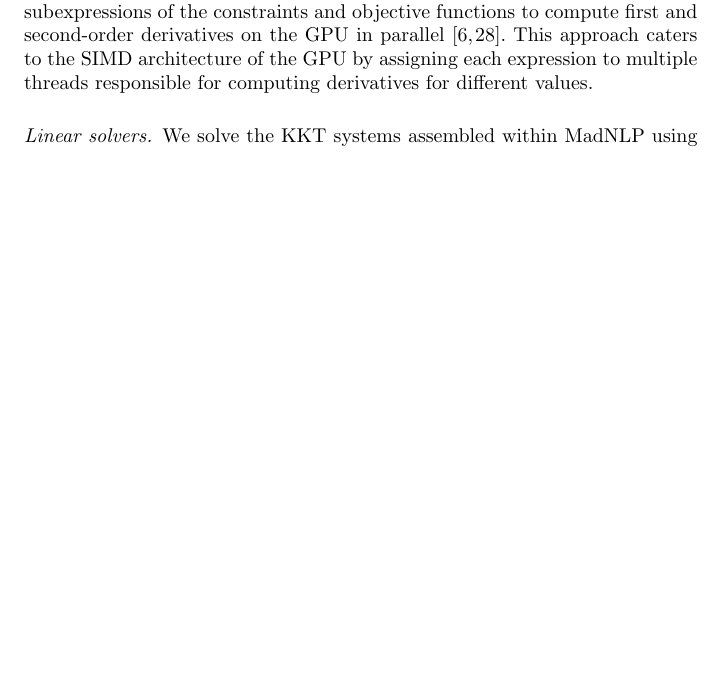
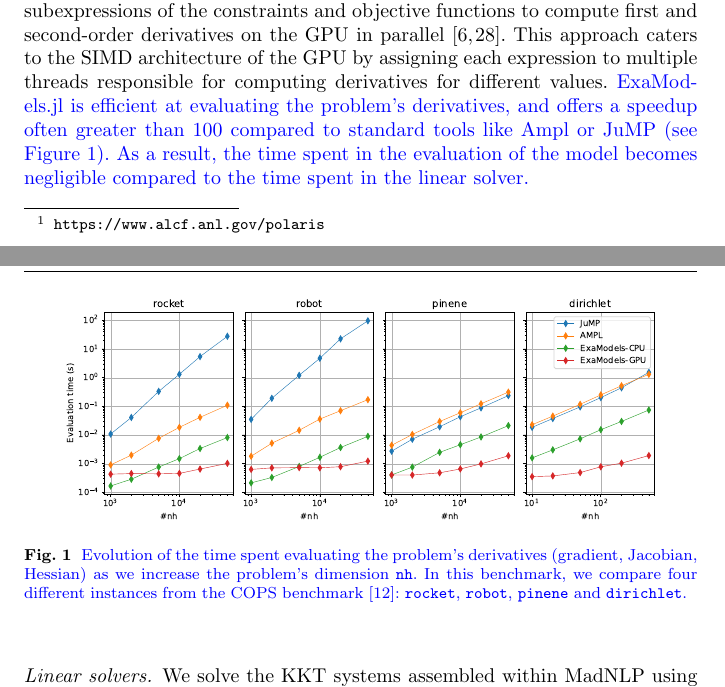
Before and after one commit to exanauts/nlp-on-gpu-paper, a LaTeX paper (tex/main.tex, which reads tex/sections/implementation.tex): part of page 21 of 32 before the commit and two parts of pages 21 and 22 of 33 after it, the two joined at a grey line, cut so that both start at the same text, the shorter picture padded with empty space. Compiled offline with pdfLaTeX.

Commit message:
add benchmark for ExaModels

```diff
--- a/tex/sections/implementation.tex
+++ b/tex/sections/implementation.tex
@@ -20,6 +20,21 @@ For fast evaluation of the derivatives on the GPU,
 we use the ExaModels.jl modeling tool~\cite{shin2023accelerating} to implement all the nonlinear programs utilized in our benchmark.
 ExaModels.jl harnesses the sparsity structure and provides custom derivative kernels for repetitive algebraic subexpressions of the constraints and objective functions to compute first and second-order derivatives on the GPU in parallel~\cite{bischof1991exploiting,enzyme2021}.
 This approach caters to the SIMD architecture of the GPU by assigning each expression to multiple threads responsible for computing derivatives for different values.
+\add{ExaModels.jl is efficient at evaluating the problem's derivatives, and offers a speedup often greater than 100 compared
+  to standard tools like Ampl or JuMP (see Figure~\ref{fig:examodels}). As a result, the time spent in the evaluation of the model becomes
+  negligible compared to the time spent in the linear solver.
+}
+
+\begin{figure}[!ht]
+  \centering
+  \includegraphics[width=.9\textwidth]{figures/benchmark_autodiff.pdf}
+  \caption{\add{Evolution of the time spent evaluating the problem's derivatives (gradient, Jacobian, Hessian)
+      as we increase the problem's dimension {\tt nh}. In this benchmark, we compare four different
+  instances from the COPS benchmark~\cite{dolan2002benchmarking}: {\tt rocket}, {\tt robot}, {\tt pinene} and {\tt dirichlet}. }
+  \label{fig:examodels}}
+\end{figure}
+
+
 
 \paragraph{Linear solvers.}
 We solve the KKT systems assembled within MadNLP using various sparse linear solvers, chosen based on the KKT formulation (\eqref{eq:kkt:condensed}, \eqref{eq:kkt:augmented}, \eqref{eq:kkt:unreduced}) and the device (CPU, GPU) being utilized. We utilize the following solvers:
```
Also changed, not shown: tex/figures/benchmark_autodiff.pdf (added).
